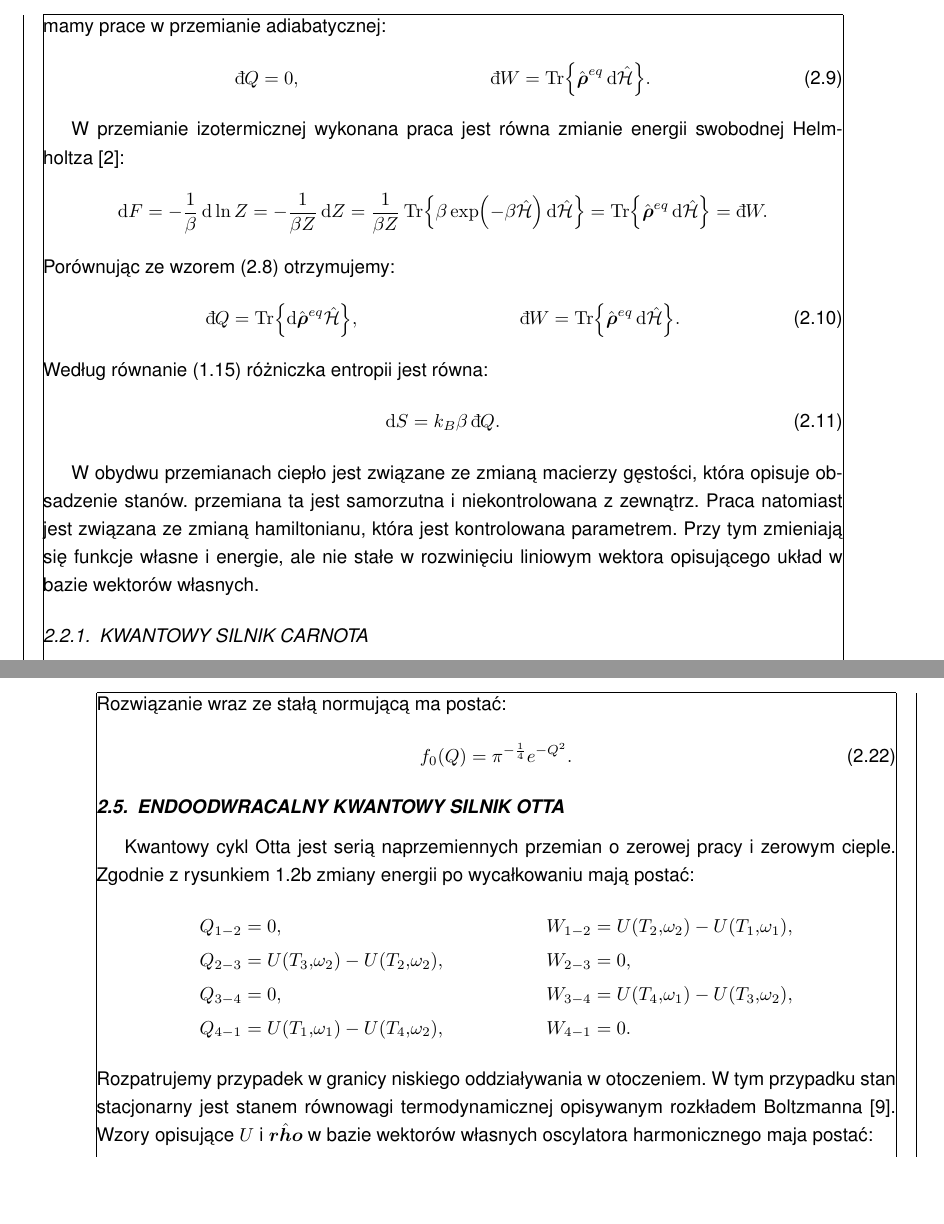
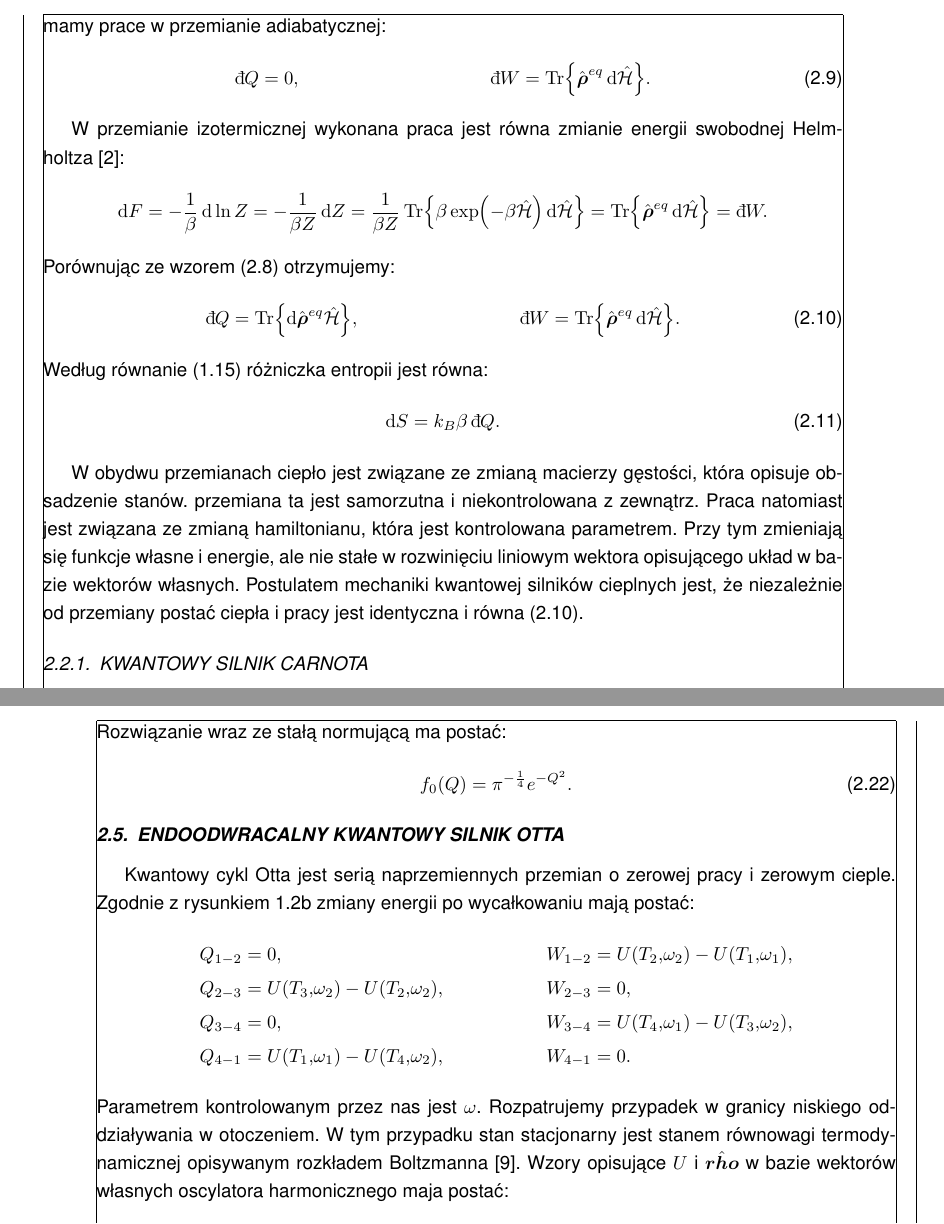
Before and after one commit to rafalstaroszczyk/Praca-magisterska, a LaTeX document (main.tex, which reads chapters/Endo_kwantowy_Otto.tex, chapters/Kwantowe_maszyny_cieplne.tex): two parts of pages 16 and 21 of 27, joined at a grey line, cut so that both start at the same text, the shorter picture padded with empty space. Compiled offline with pdfLaTeX.

Commit message:
Drobne poprawki

```diff
--- a/chapters/Endo_kwantowy_Otto.tex
+++ b/chapters/Endo_kwantowy_Otto.tex
@@ -12,12 +12,12 @@ Kwantowy cykl Otta jest serią naprzemiennych przemian o zerowej pracy i zerowym
 	Q_{4-1} &= U\pab{T_1,\omega_1} - U\pab{T_4,\omega_2}, &
 	W_{4-1} &= 0.
 \end{align*}
-Rozpatrujemy przypadek w granicy niskiego oddziaływania w otoczeniem. W tym przypadku stan stacjonarny jest stanem równowagi termodynamicznej opisywanym rozkładem Boltzmanna \cite{endo_otto}. Wzory opisujące \(U\) i \(\vu{rho}\) w bazie wektorów własnych oscylatora harmonicznego maja postać:
+Parametrem kontrolowanym przez nas jest \(\omega\). Rozpatrujemy przypadek w granicy niskiego oddziaływania w otoczeniem. W tym przypadku stan stacjonarny jest stanem równowagi termodynamicznej opisywanym rozkładem Boltzmanna \cite{endo_otto}. Wzory opisujące \(U\) i \(\vu{rho}\) w bazie wektorów własnych oscylatora harmonicznego maja postać:
 \begin{gather*}
 	E_n = \hbar\omega\pab{n + \inv{2}}, \\
 	Z = \sum_n \exp\pab{-\frac{E_n}{k_B T}} =
-	\exp\pab{-\frac{\hbar\omega}{2 k_b T}} \sum_n \bab{\exp\pab{-\frac{\hbar\omega}{k_B T}}}^n =
-	\frac{\exp\pab{-\frac{\hbar\omega}{2 k_b T}}}{1-\exp\pab{-\frac{\hbar\omega}{k_B T}}}, \\
+	\exp\pab{-\frac{\hbar\omega}{2 k_B T}} \sum_n \bab{\exp\pab{-\frac{\hbar\omega}{k_B T}}}^n =
+	\frac{\exp\pab{-\frac{\hbar\omega}{2 k_B T}}}{1-\exp\pab{-\frac{\hbar\omega}{k_B T}}}, \\
 	p_n = \inv{Z} \exp\pab{-\frac{E_n}{k_B T}}, \\
 	U = \sum_n p_n E_n = \frac{\hbar\omega}{2} \ctgh\pab{\frac{\hbar\omega}{2k_B T}}, \\
 	F = - k_B T \ln Z = k_B T \ln\bab{2\sinh\pab{\frac{\hbar\omega}{2k_B T}}}, \\
--- a/chapters/Kwantowe_maszyny_cieplne.tex
+++ b/chapters/Kwantowe_maszyny_cieplne.tex
@@ -81,7 +81,7 @@ Według równanie \eqref{eq:def_entropia} różniczka entropii jest równa:
 	\d{S} = k_B \beta \idif{Q}.
 \end{equation}
 
-W obydwu przemianach ciepło jest związane ze zmianą macierzy gęstości, która opisuje obsadzenie stanów. przemiana ta jest samorzutna i niekontrolowana z zewnątrz. Praca natomiast jest związana ze zmianą hamiltonianu, która jest kontrolowana parametrem. Przy tym zmieniają się funkcje własne i energie, ale nie stałe w rozwinięciu liniowym wektora opisującego układ w bazie wektorów własnych.
+W obydwu przemianach ciepło jest związane ze zmianą macierzy gęstości, która opisuje obsadzenie stanów. przemiana ta jest samorzutna i niekontrolowana z zewnątrz. Praca natomiast jest związana ze zmianą hamiltonianu, która jest kontrolowana parametrem. Przy tym zmieniają się funkcje własne i energie, ale nie stałe w rozwinięciu liniowym wektora opisującego układ w bazie wektorów własnych. Postulatem mechaniki kwantowej silników cieplnych jest, że niezależnie od przemiany postać ciepła i pracy jest identyczna i równa \eqref{eq:kwant_przem_izoterm_QW}.
 
 \subsection{Kwantowy silnik Carnota}
 Podobnie jak klasyczny silnik Carnota jego kwantowy odpowiednik składa się z czterech przemian: dwóch adiabatycznych i dwóch izotermicznych. Parametry opisujące ten silnik mają warunki cykliczne \cite{myers}:
```
Also changed, not shown: main.pdf.
